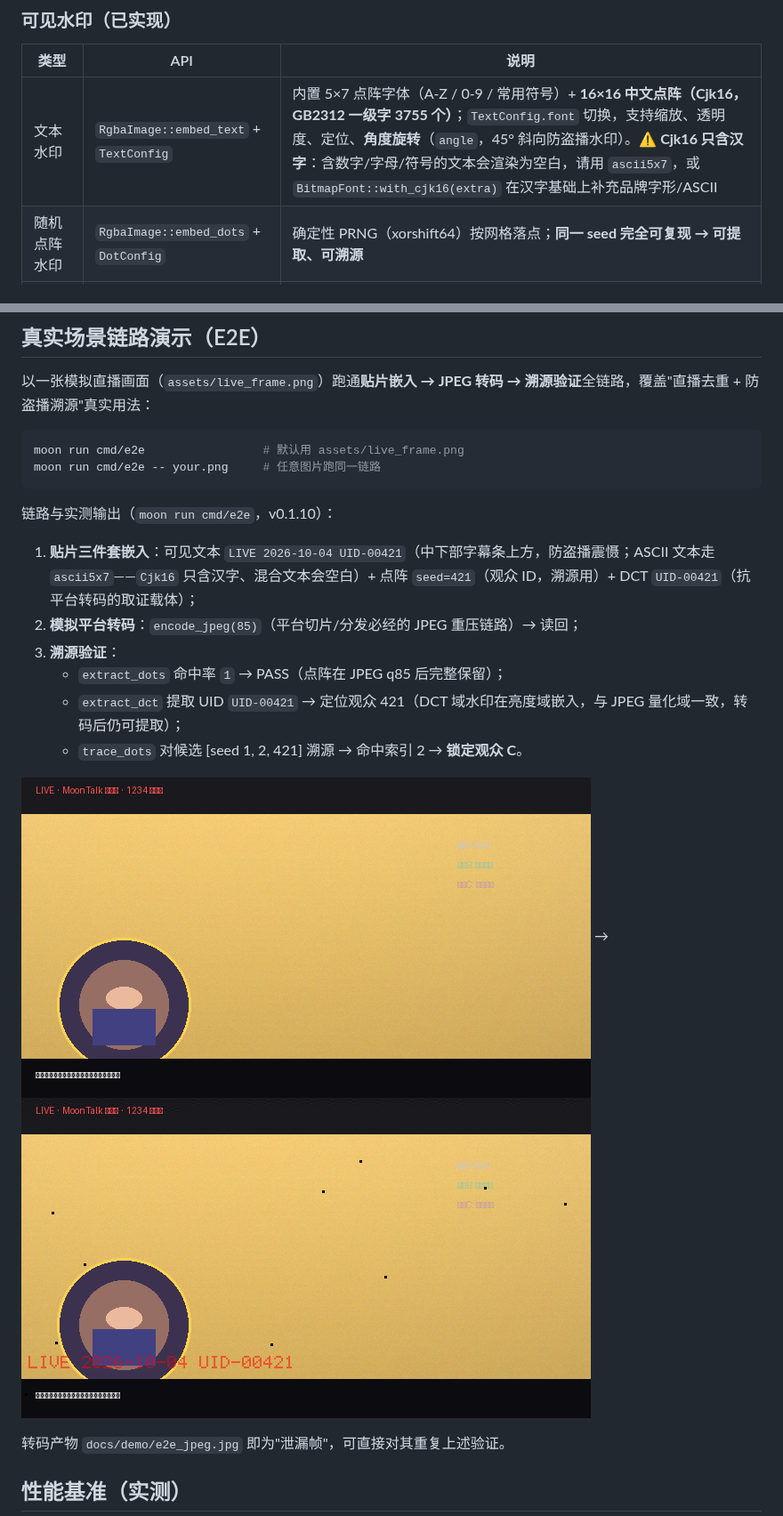
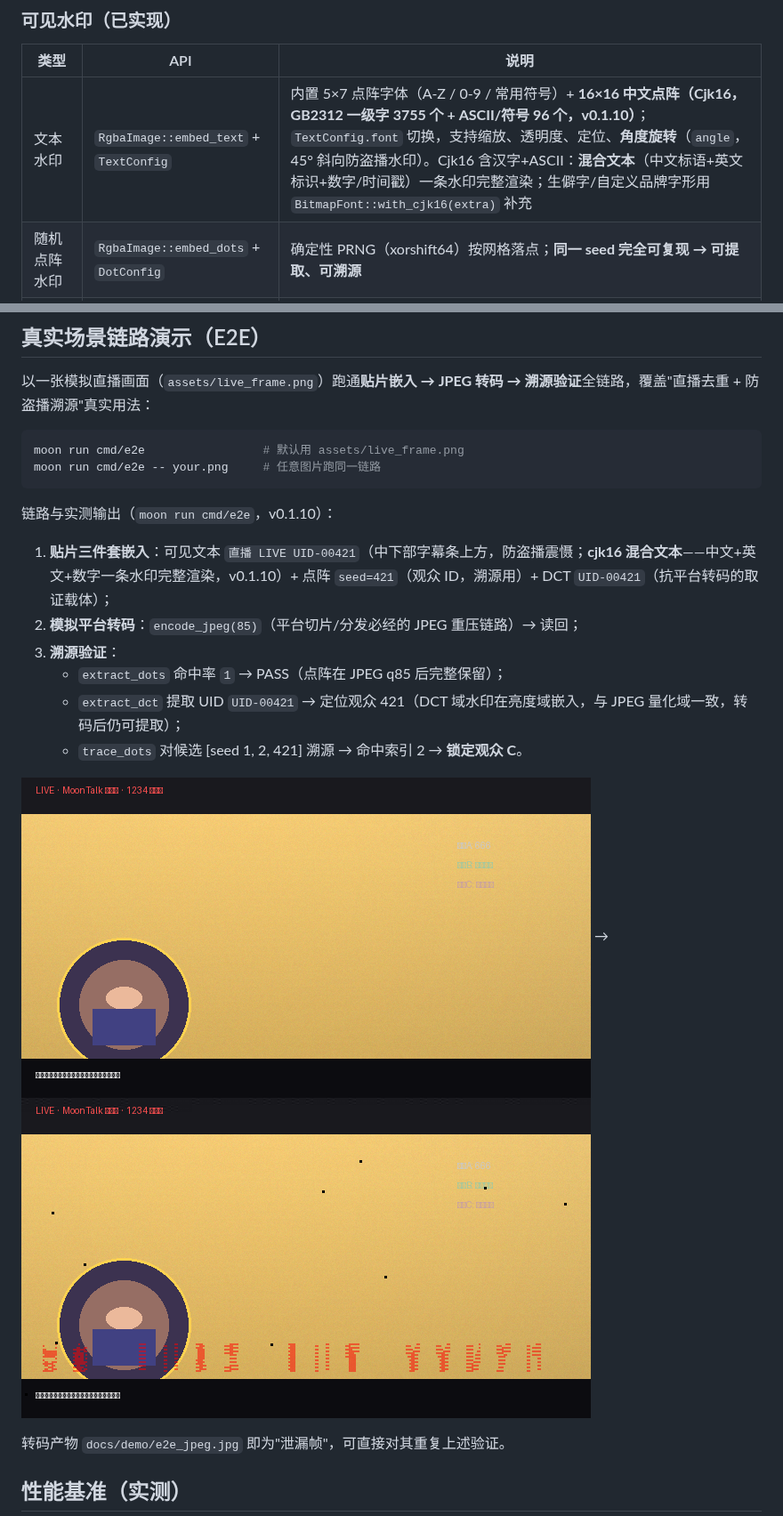
Before and after one commit to yuzhiblue/moon-watermark, a Markdown page: README.md, 2 parts joined by grey strips. Shown at 89% size. Rendered like a GitHub page; pictures changed too: docs/demo/e2e_watermarked.png.

```diff
--- a/README.md
+++ b/README.md
@@ -8,7 +8,7 @@ MoonBit 图像水印算法库：**可见水印**（文本 / 随机点阵 / Logo
 
 | 类型 | API | 说明 |
 | --- | --- | --- |
-| 文本水印 | `RgbaImage::embed_text` + `TextConfig` | 内置 5×7 点阵字体（A-Z / 0-9 / 常用符号）+ **16×16 中文点阵（Cjk16，GB2312 一级字 3755 个）**；`TextConfig.font` 切换，支持缩放、透明度、定位、**角度旋转**（`angle`，45° 斜向防盗播水印）。⚠️ **Cjk16 只含汉字**：含数字/字母/符号的文本会渲染为空白，请用 `ascii5x7`，或 `BitmapFont::with_cjk16(extra)` 在汉字基础上补充品牌字形/ASCII |
+| 文本水印 | `RgbaImage::embed_text` + `TextConfig` | 内置 5×7 点阵字体（A-Z / 0-9 / 常用符号）+ **16×16 中文点阵（Cjk16，GB2312 一级字 3755 个 + ASCII/符号 96 个，v0.1.10）**；`TextConfig.font` 切换，支持缩放、透明度、定位、**角度旋转**（`angle`，45° 斜向防盗播水印）。Cjk16 含汉字+ASCII：**混合文本**（中文标语+英文标识+数字/时间戳）一条水印完整渲染；生僻字/自定义品牌字形用 `BitmapFont::with_cjk16(extra)` 补充 |
 | 随机点阵水印 | `RgbaImage::embed_dots` + `DotConfig` | 确定性 PRNG（xorshift64）按网格落点；**同一 seed 完全可复现 → 可提取、可溯源** |
 | Logo 水印 | `RgbaImage::embed_logo` | 任意 RGBA 图叠加，支持透明 PNG |
 | 平铺水印 | `RgbaImage::embed_tiled` + `TiledConfig` | 全幅网格平铺，防截屏/盗摄 |
@@ -167,7 +167,7 @@ moon run cmd/e2e -- your.png     # 任意图片跑同一链路
 
 链路与实测输出（`moon run cmd/e2e`，v0.1.10）：
 
-1. **贴片三件套嵌入**：可见文本 `LIVE 2026-10-04 UID-00421`（中下部字幕条上方，防盗播震慑；ASCII 文本走 `ascii5x7`——`Cjk16` 只含汉字、混合文本会空白）+ 点阵 `seed=421`（观众 ID，溯源用）+ DCT `UID-00421`（抗平台转码的取证载体）；
+1. **贴片三件套嵌入**：可见文本 `直播 LIVE UID-00421`（中下部字幕条上方，防盗播震慑；**cjk16 混合文本**——中文+英文+数字一条水印完整渲染，v0.1.10）+ 点阵 `seed=421`（观众 ID，溯源用）+ DCT `UID-00421`（抗平台转码的取证载体）；
 2. **模拟平台转码**：`encode_jpeg(85)`（平台切片/分发必经的 JPEG 重压链路）→ 读回；
 3. **溯源验证**：
    - `extract_dots` 命中率 `1` → PASS（点阵在 JPEG q85 后完整保留）；
```
Also changed, not shown: other parts of README.md (+2 -2 lines), docs/demo/e2e_jpeg.jpg, 7 other files.
